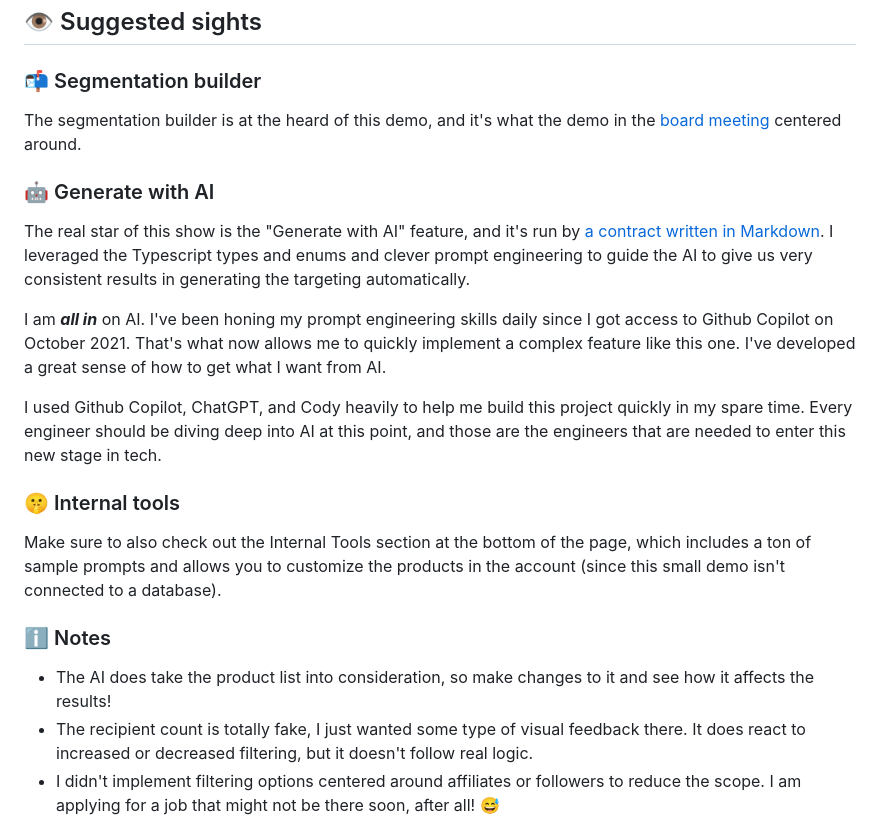
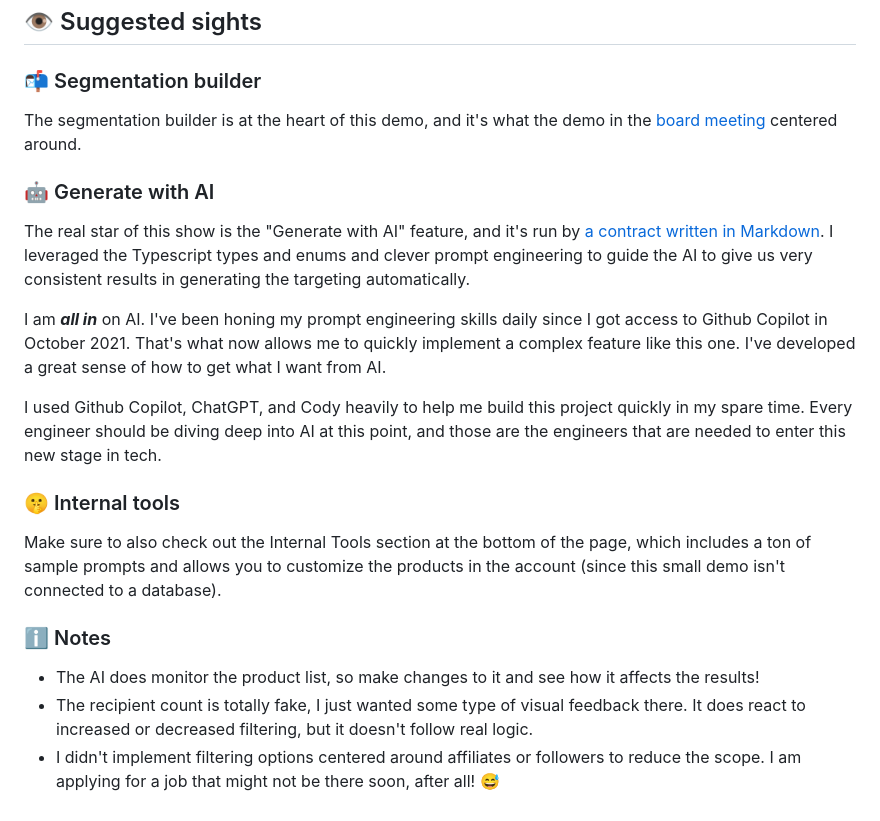
Before and after one commit to MauFrontier/gumroad-email-marketing-prototype, a Markdown page: README.md, the part around the change. Rendered like a GitHub page.

Commit message:
docs: Fix typos in readme

```diff
--- a/README.md
+++ b/README.md
@@ -36,13 +36,13 @@ Infrastructure:
 
 ### 📬 Segmentation builder
 
-The segmentation builder is at the heard of this demo, and it's what the demo in the [board meeting](https://youtu.be/qUYSTvJnIXA?t=753) centered around.
+The segmentation builder is at the heart of this demo, and it's what the demo in the [board meeting](https://youtu.be/qUYSTvJnIXA?t=753) centered around.
 
 ### 🤖 Generate with AI
 
 The real star of this show is the "Generate with AI" feature, and it's run by [a contract written in Markdown](). I leveraged the Typescript types and enums and clever prompt engineering to guide the AI to give us very consistent results in generating the targeting automatically.
 
-I am __*all in*__ on AI. I've been honing my prompt engineering skills daily since I got access to Github Copilot on October 2021. That's what now allows me to quickly implement a complex feature like this one. I've developed a great sense of how to get what I want from AI.
+I am __*all in*__ on AI. I've been honing my prompt engineering skills daily since I got access to Github Copilot in October 2021. That's what now allows me to quickly implement a complex feature like this one. I've developed a great sense of how to get what I want from AI.
 
 I used Github Copilot, ChatGPT, and Cody heavily to help me build this project quickly in my spare time. Every engineer should be diving deep into AI at this point, and those are the engineers that are needed to enter this new stage in tech.
 
@@ -52,7 +52,7 @@ Make sure to also check out the Internal Tools section at the bottom of the page
 
 ### ℹ️ Notes
 
-* The AI does take the product list into consideration, so make changes to it and see how it affects the results!
+* The AI does monitor the product list, so make changes to it and see how it affects the results!
 * The recipient count is totally fake, I just wanted some type of visual feedback there. It does react to increased or decreased filtering, but it doesn't follow real logic.
 * I didn't implement filtering options centered around affiliates or followers to reduce the scope. I am applying for a job that might not be there soon, after all! 😅
 
```
